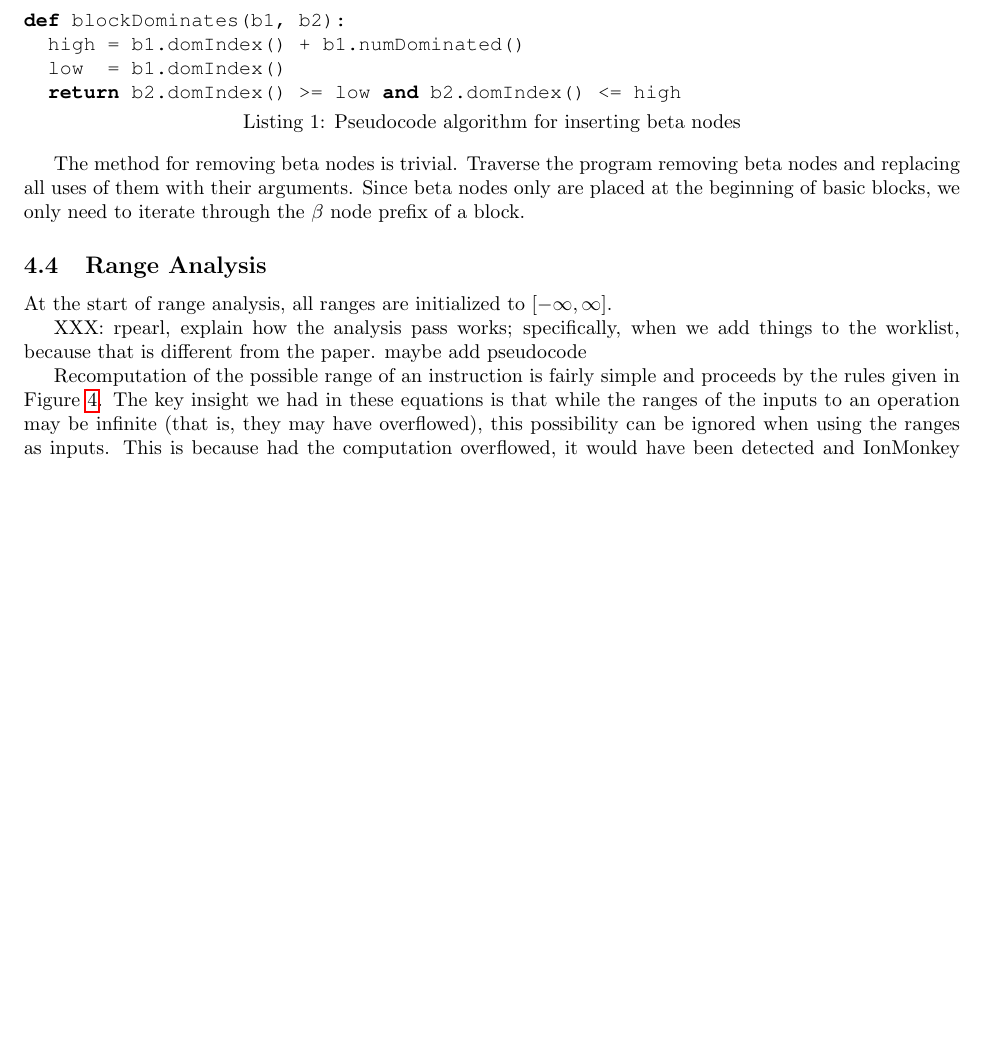
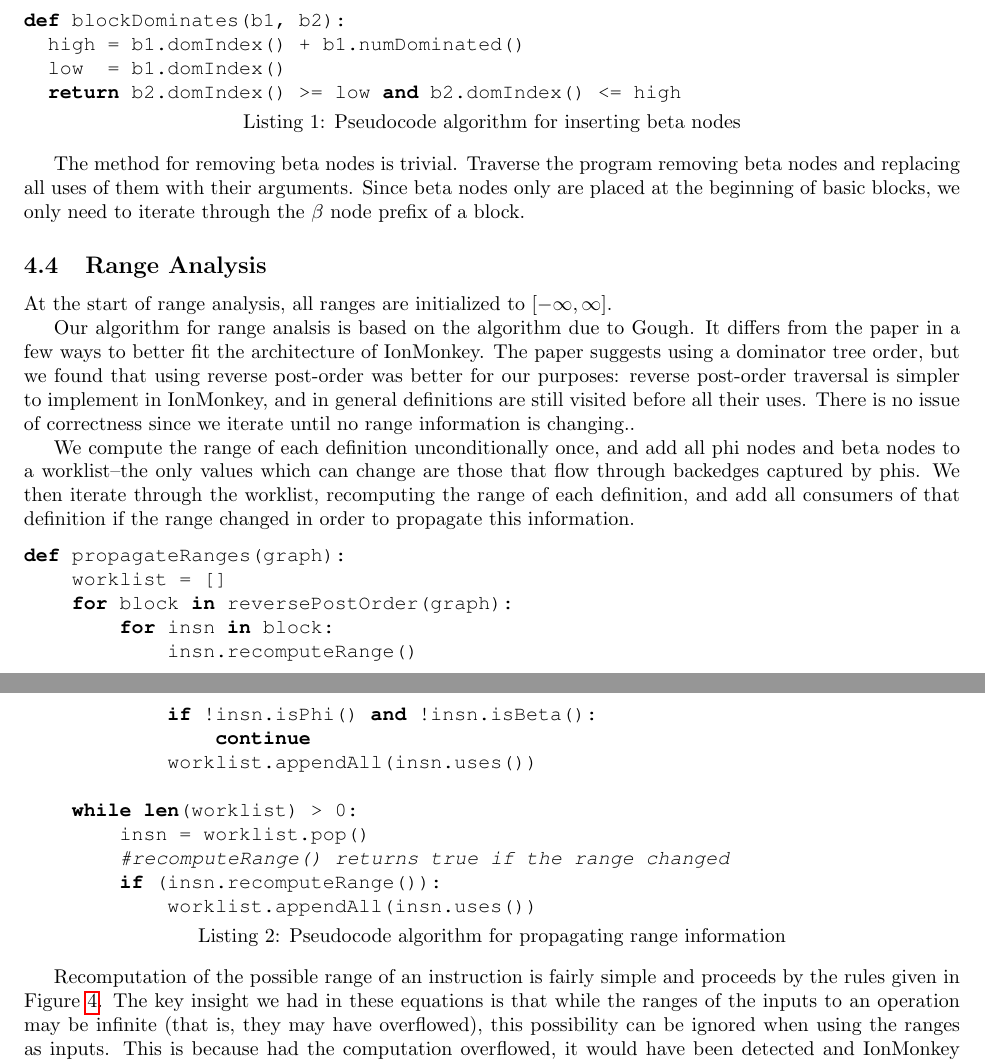
Before and after one commit to rpearl/cmplrz-site, a LaTeX document (project-writings/paper.tex): part of page 5 of 7 before the commit and two parts of pages 5 and 6 of 7 after it, the two joined at a grey line, cut so that both start at the same text, the shorter picture padded with empty space. Compiled offline with pdfLaTeX.

Commit message:
explain the range propagation algorithm

```diff
--- a/project-writings/paper.tex
+++ b/project-writings/paper.tex
@@ -360,9 +360,38 @@ block.
 At the start of range analysis, all ranges are initialized to
 $[-\infty, \infty]$.
 
-XXX: rpearl, explain how the analysis pass works; specifically, when
-we add things to the worklist, because that is different from the
-paper. maybe add pseudocode
+Our algorithm for range analsis is based on the algorithm due to Gough. It
+differs from the paper in a few ways to better fit the architecture of
+IonMonkey. The paper suggests using a dominator tree order, but we found that
+using reverse post-order was better for our purposes: reverse post-order
+traversal is simpler to implement in IonMonkey, and in general definitions are
+still visited before all their uses. There is no issue of correctness since we
+iterate until no range information is changing..
+
+We compute the range of each definition unconditionally once, and add all phi
+nodes and beta nodes to a worklist--the only values which can change are those
+that flow through backedges captured by phis. We then iterate through the
+worklist, recomputing the range of each definition, and add all consumers of
+that definition if the range changed in order to propagate this information.
+
+\begin{lstlisting}[language=Python,
+                   caption={Pseudocode algorithm for propagating range information},
+                   label={lst:propagate_ranges}]
+def propagateRanges(graph):
+    worklist = []
+    for block in reversePostOrder(graph):
+        for insn in block:
+            insn.recomputeRange()
+            if !insn.isPhi() and !insn.isBeta():
+                continue
+            worklist.appendAll(insn.uses())
+
+    while len(worklist) > 0:
+        insn = worklist.pop()
+        #recomputeRange() returns true if the range changed
+        if (insn.recomputeRange()):
+            worklist.appendAll(insn.uses())
+\end{lstlisting}
 
 Recomputation of the possible range of an instruction is fairly simple
 and proceeds by the rules given in Figure \ref{fig:range_anal}. The
```
